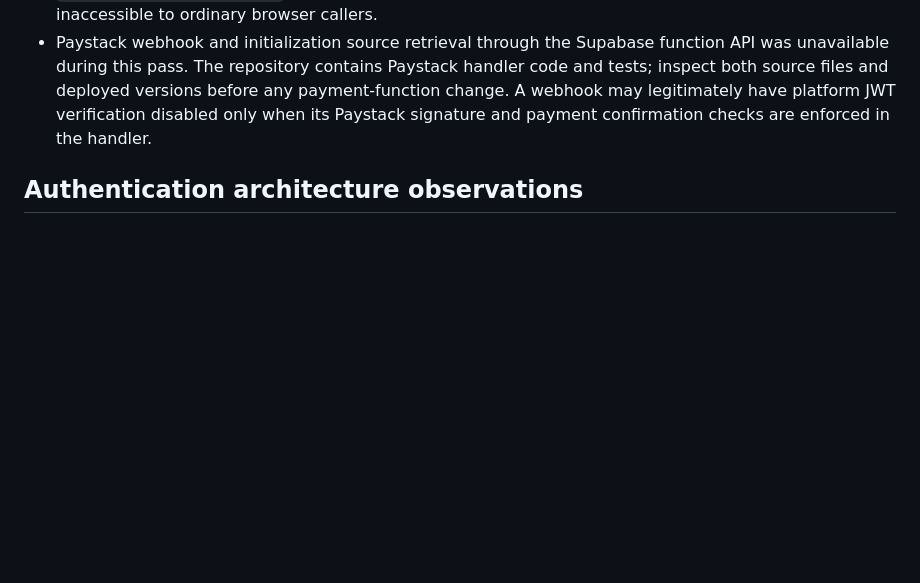
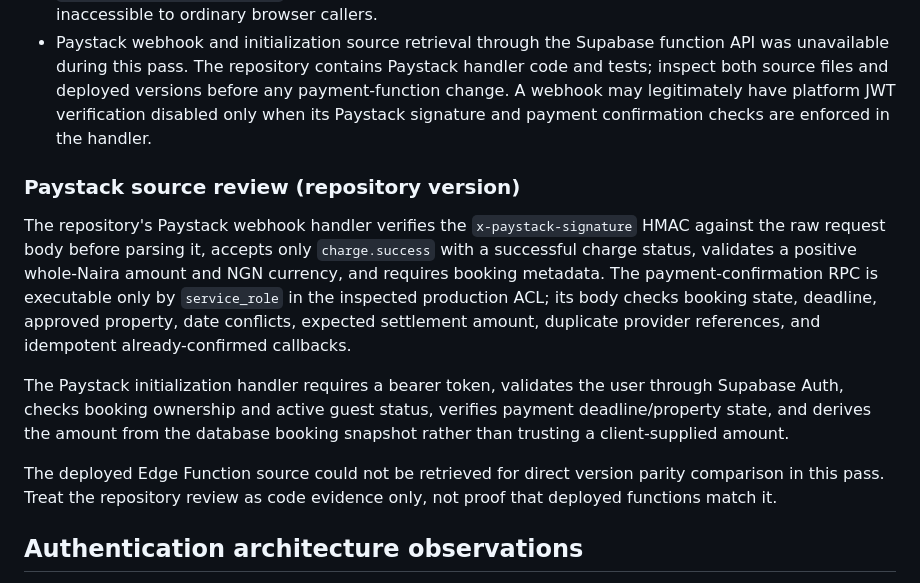
Before and after one commit to 4Buckscodes/hamletshortlets, a Markdown page: docs/SECURITY_AUDIT_FINDINGS_2026-11-10.md, the part around the change. Drawn GitHub-style; blank space fills up the shorter version.

Commit message:
docs(security): document Paystack trust boundaries

```diff
--- a/docs/SECURITY_AUDIT_FINDINGS_2026-11-10.md
+++ b/docs/SECURITY_AUDIT_FINDINGS_2026-11-10.md
@@ -72,6 +72,14 @@ The production `public.has_role(text)` predicate checked the caller's profile ro
 - `admin-notifications-dispatch` follows the same secret-gated internal dispatch pattern and must remain inaccessible to ordinary browser callers.
 - Paystack webhook and initialization source retrieval through the Supabase function API was unavailable during this pass. The repository contains Paystack handler code and tests; inspect both source files and deployed versions before any payment-function change. A webhook may legitimately have platform JWT verification disabled only when its Paystack signature and payment confirmation checks are enforced in the handler.
 
+### Paystack source review (repository version)
+
+The repository's Paystack webhook handler verifies the `x-paystack-signature` HMAC against the raw request body before parsing it, accepts only `charge.success` with a successful charge status, validates a positive whole-Naira amount and NGN currency, and requires booking metadata. The payment-confirmation RPC is executable only by `service_role` in the inspected production ACL; its body checks booking state, deadline, approved property, date conflicts, expected settlement amount, duplicate provider references, and idempotent already-confirmed callbacks.
+
+The Paystack initialization handler requires a bearer token, validates the user through Supabase Auth, checks booking ownership and active guest status, verifies payment deadline/property state, and derives the amount from the database booking snapshot rather than trusting a client-supplied amount.
+
+The deployed Edge Function source could not be retrieved for direct version parity comparison in this pass. Treat the repository review as code evidence only, not proof that deployed functions match it.
+
 ## Authentication architecture observations
 
 - The Next.js sign-in page uses the browser Supabase client for email/password and Google OAuth.
```
